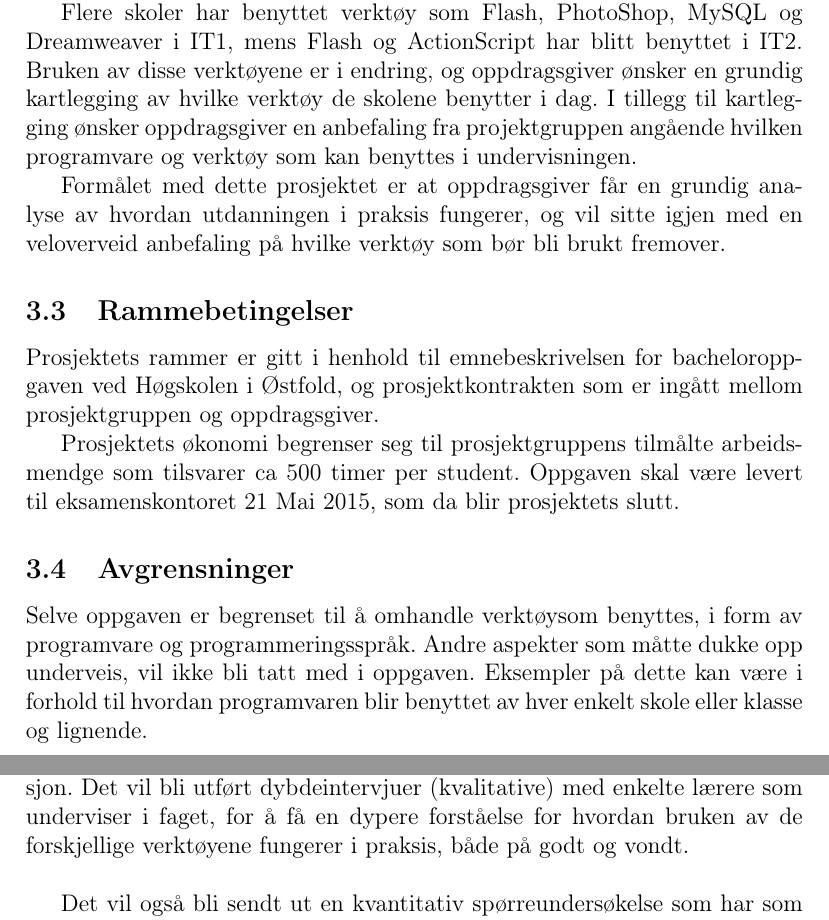
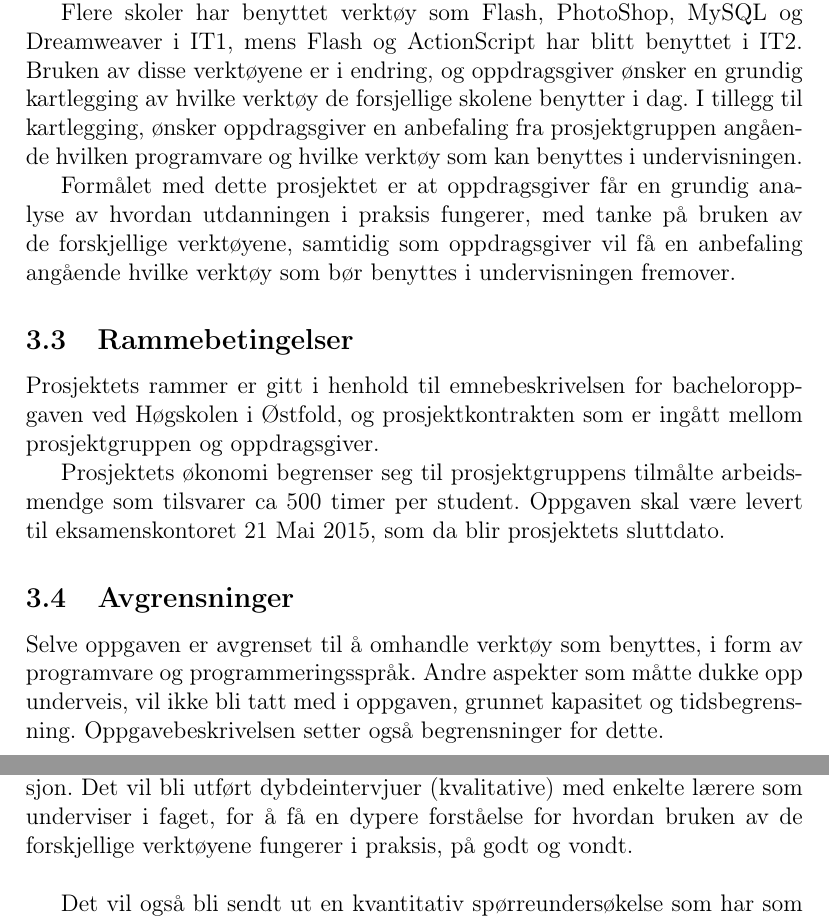
Before and after one commit to erljacobsen/bachelor, a LaTeX document (Forprosjektrapport/Forprosjektrapport.tex): two parts of pages 5 and 7 of 10, joined at a grey line, cut so that both start at the same text. Compiled offline with pdfLaTeX.

Commit message:
Rettet skriveleifer osv

```diff
--- a/Forprosjektrapport/Forprosjektrapport.tex
+++ b/Forprosjektrapport/Forprosjektrapport.tex
@@ -81,19 +81,19 @@ Bachelorgruppen valgte denne oppgaven da det virker som en interessant og utford
 Dataservice og Gyldendal Undervisning, heretter omtalt som oppdragsgiver,  har et ønske om å kartlegge hvilke verktøy som i dag benyttes i undervisningen av fagene IT1 og IT2.
 
 Flere skoler har benyttet verktøy som Flash, PhotoShop, MySQL og Dreamweaver i IT1, mens Flash og ActionScript har blitt benyttet i IT2.
-Bruken av disse verktøyene er i endring, og oppdragsgiver ønsker en grundig kartlegging av hvilke verktøy de skolene benytter i dag. I tillegg til kartlegging  ønsker oppdragsgiver en anbefaling fra projektgruppen angående hvilken programvare og verktøy som kan benyttes i undervisningen.
+Bruken av disse verktøyene er i endring, og oppdragsgiver ønsker en grundig kartlegging av hvilke verktøy de forsjellige skolene benytter i dag. I tillegg til kartlegging,  ønsker oppdragsgiver en anbefaling fra prosjektgruppen angående hvilken programvare og hvilke verktøy som kan benyttes i undervisningen.
 
-Formålet med dette prosjektet er at oppdragsgiver får en grundig analyse av hvordan utdanningen i praksis fungerer, og vil sitte igjen med en veloverveid anbefaling på hvilke verktøy som bør bli brukt fremover.
+Formålet med dette prosjektet er at oppdragsgiver får en grundig analyse av hvordan  utdanningen i praksis fungerer, med tanke på bruken av de forskjellige verktøyene, samtidig som oppdragsgiver vil få en anbefaling angående hvilke verktøy som bør benyttes i undervisningen fremover.
 
 \subsection{Rammebetingelser}
 
 Prosjektets rammer er gitt i henhold til emnebeskrivelsen for bacheloroppgaven ved Høgskolen i Østfold, og prosjektkontrakten som er ingått mellom prosjektgruppen og oppdragsgiver.
 
-Prosjektets økonomi begrenser seg til prosjektgruppens tilmålte arbeidsmendge som tilsvarer ca 500 timer per student. Oppgaven skal være levert til eksamenskontoret 21 Mai 2015, som da blir prosjektets slutt.
+Prosjektets økonomi begrenser seg til prosjektgruppens tilmålte arbeidsmendge som tilsvarer ca 500 timer per student. Oppgaven skal være levert til eksamenskontoret 21 Mai 2015, som da blir prosjektets sluttdato.
 
 \subsection{Avgrensninger}
 
-Selve oppgaven er begrenset til å omhandle verktøysom benyttes, i form av programvare og programmeringsspråk. Andre aspekter som måtte dukke opp underveis, vil ikke bli tatt med i oppgaven. Eksempler på dette kan være i forhold til hvordan programvaren blir benyttet av hver enkelt skole eller klasse og lignende.
+Selve oppgaven er avgrenset til å omhandle verktøy som benyttes, i form av programvare og programmeringsspråk. Andre aspekter som måtte dukke opp underveis, vil ikke bli tatt med i oppgaven, grunnet kapasitet og tidsbegrensning. Oppgavebeskrivelsen setter også begrensninger for dette.
 
 \section{Formål}
 
@@ -134,7 +134,7 @@ Sekretæren har som ansvar å føre notater på møtene, og skrive møtereferat
 \section{Metode og Teori}
 
 Prosjektgruppen vil benytte seg av to typer intervjuer for å finne informasjon.
-Det vil bli utført dybdeintervjuer (kvalitative) med enkelte lærere som underviser i faget, for å få en dypere forståelse for hvordan bruken av de forskjellige verktøyene fungerer i praksis, både på godt og vondt.
+Det vil bli utført dybdeintervjuer (kvalitative) med enkelte lærere som underviser i faget, for å få en dypere forståelse for hvordan bruken av de forskjellige verktøyene fungerer i praksis, på godt og vondt.
 \newline
 
 Det vil også bli sendt ut en kvantitativ spørreundersøkelse som har som formål å gi prosjektgruppen en oversikt over læreres meninger og tanker omkring dagens verktøy. Denne spørreundersøkelsen vil bli brukt som grunnlag for mye av det videre analysearbeidet i prosjektet. Spørreundersøkelsen vil bli utarbeidet i samarbeid med oppdragsgiver og veileder.
```
Also changed, not shown: Forprosjektrapport/Forprosjektrapport.pdf, 2 other files.
